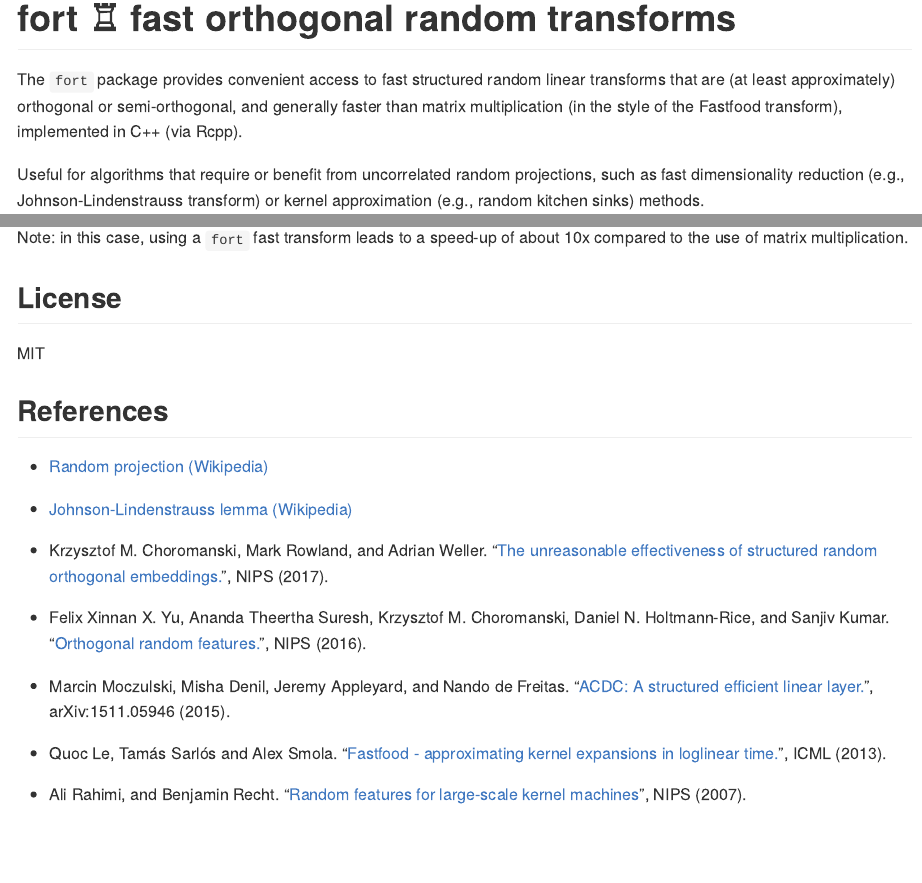
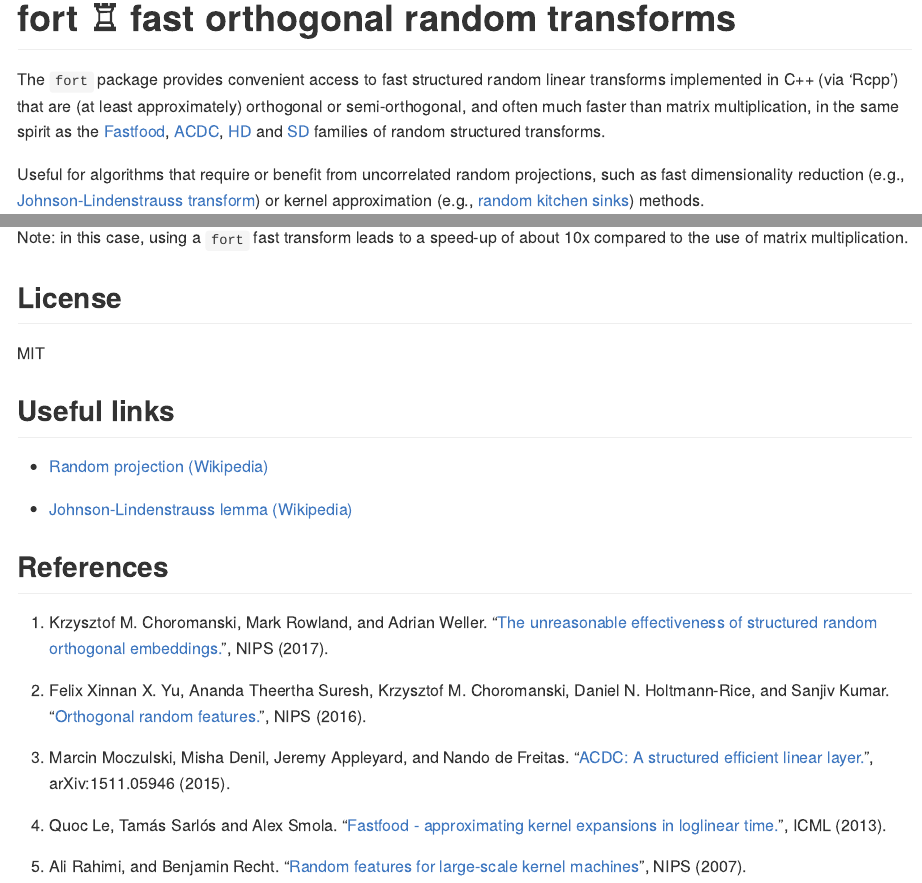
Before and after one commit to tomessilva/fort, an R Markdown document (README.Rmd): the page in a window 1100 px wide, from its top, and a second part further down, joined at a grey line. The pictures show the output file README.md that the author committed with the source, drawn offline in the style of GitHub; badge pictures from the web are left out.

Commit message:
Better description and referencing

```diff
--- a/README.Rmd
+++ b/README.Rmd
@@ -21,9 +21,9 @@
 
 <!-- badges: end -->
 
-The `fort` package provides convenient access to fast structured random linear transforms that are (at least approximately) orthogonal or semi-orthogonal, and generally faster than matrix multiplication (in the style of the Fastfood transform), implemented in C++ (via Rcpp).
+The `fort` package provides convenient access to fast structured random linear transforms implemented in C++ (via 'Rcpp') that are (at least approximately) orthogonal or semi-orthogonal, and often much faster than matrix multiplication, in the same spirit as the [Fastfood](#ref4), [ACDC](#ref3), [HD](#ref2) and [SD](#ref1) families of random structured transforms.
 
-Useful for algorithms that require or benefit from uncorrelated random projections, such as fast dimensionality reduction (e.g., Johnson-Lindenstrauss transform) or kernel approximation (e.g., random kitchen sinks) methods.
+Useful for algorithms that require or benefit from uncorrelated random projections, such as fast dimensionality reduction (e.g., [Johnson-Lindenstrauss transform](#links)) or kernel approximation (e.g., [random kitchen sinks](#ref5)) methods.
 
 ## Installation
 
@@ -85,18 +85,20 @@
 
 MIT
 
-## References
+## [Useful links]{#links}
 
  - [Random projection (Wikipedia)](https://en.wikipedia.org/wiki/Random_projection)
 
  - [Johnson-Lindenstrauss lemma (Wikipedia)](https://en.wikipedia.org/wiki/Johnson%E2%80%93Lindenstrauss_lemma)
 
- - Krzysztof M. Choromanski, Mark Rowland, and Adrian Weller. "[The unreasonable effectiveness of structured random orthogonal embeddings.](https://web.archive.org/web/20230210084852/https://proceedings.neurips.cc/paper/2017/file/bf8229696f7a3bb4700cfddef19fa23f-Paper.pdf)", NIPS (2017).
+## References
 
- - Felix Xinnan X. Yu, Ananda Theertha Suresh, Krzysztof M. Choromanski, Daniel N. Holtmann-Rice, and Sanjiv Kumar. "[Orthogonal random features.](https://web.archive.org/web/20230730083009/https://proceedings.neurips.cc/paper_files/paper/2016/file/53adaf494dc89ef7196d73636eb2451b-Paper.pdf)", NIPS (2016).
+ 1) [Krzysztof M. Choromanski, Mark Rowland, and Adrian Weller. "[The unreasonable effectiveness of structured random orthogonal embeddings.](https://web.archive.org/web/20230210084852/https://proceedings.neurips.cc/paper/2017/file/bf8229696f7a3bb4700cfddef19fa23f-Paper.pdf)", NIPS (2017).]{#ref1}
 
- - Marcin Moczulski, Misha Denil, Jeremy Appleyard, and Nando de Freitas. "[ACDC: A structured efficient linear layer.](https://web.archive.org/web/20221206143544/https://arxiv.org/pdf/1511.05946.pdf)", arXiv:1511.05946 (2015).
+ 2) [Felix Xinnan X. Yu, Ananda Theertha Suresh, Krzysztof M. Choromanski, Daniel N. Holtmann-Rice, and Sanjiv Kumar. "[Orthogonal random features.](https://web.archive.org/web/20230730083009/https://proceedings.neurips.cc/paper_files/paper/2016/file/53adaf494dc89ef7196d73636eb2451b-Paper.pdf)", NIPS (2016).]{#ref2}
 
- - Quoc Le, Tam&#225;s Sarl&#243;s and Alex Smola. "[Fastfood - approximating kernel expansions in loglinear time.](https://web.archive.org/web/20230518190102/https://proceedings.mlr.press/v28/le13-supp.pdf)", ICML (2013).
+ 3) [Marcin Moczulski, Misha Denil, Jeremy Appleyard, and Nando de Freitas. "[ACDC: A structured efficient linear layer.](https://web.archive.org/web/20221206143544/https://arxiv.org/pdf/1511.05946.pdf)", arXiv:1511.05946 (2015).]{#ref3}
 
- - Ali Rahimi, and Benjamin Recht. "[Random features for large-scale kernel machines](http://web.archive.org/web/20230316191621/https://proceedings.neurips.cc/paper/2007/file/013a006f03dbc5392effeb8f18fda755-Paper.pdf)", NIPS (2007).
+ 4) [Quoc Le, Tam&#225;s Sarl&#243;s and Alex Smola. "[Fastfood - approximating kernel expansions in loglinear time.](https://web.archive.org/web/20230518190102/https://proceedings.mlr.press/v28/le13-supp.pdf)", ICML (2013).]{#ref4}
+
+ 5) [Ali Rahimi, and Benjamin Recht. "[Random features for large-scale kernel machines](http://web.archive.org/web/20230316191621/https://proceedings.neurips.cc/paper/2007/file/013a006f03dbc5392effeb8f18fda755-Paper.pdf)", NIPS (2007).]{#ref5}
```
Also changed, not shown: README.md, 1 other file.
